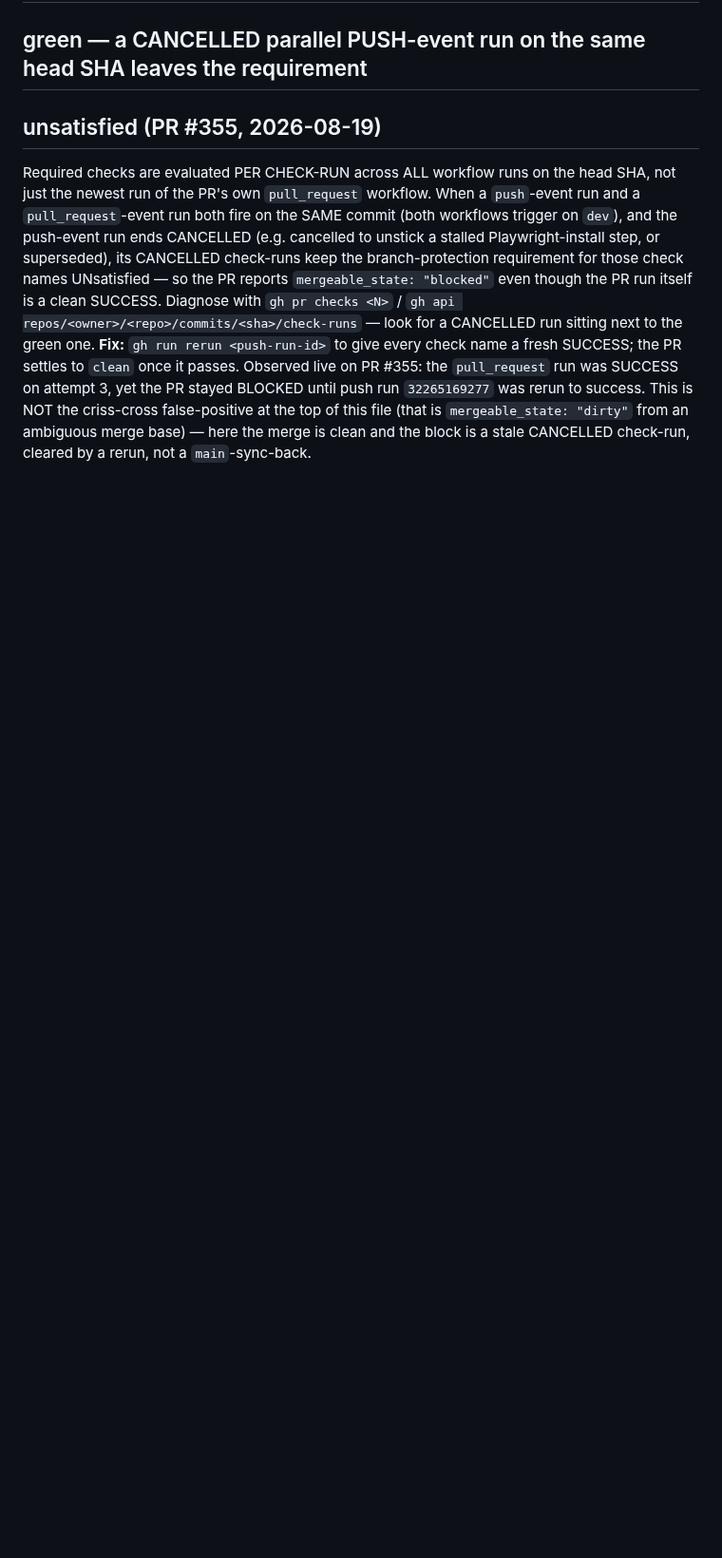
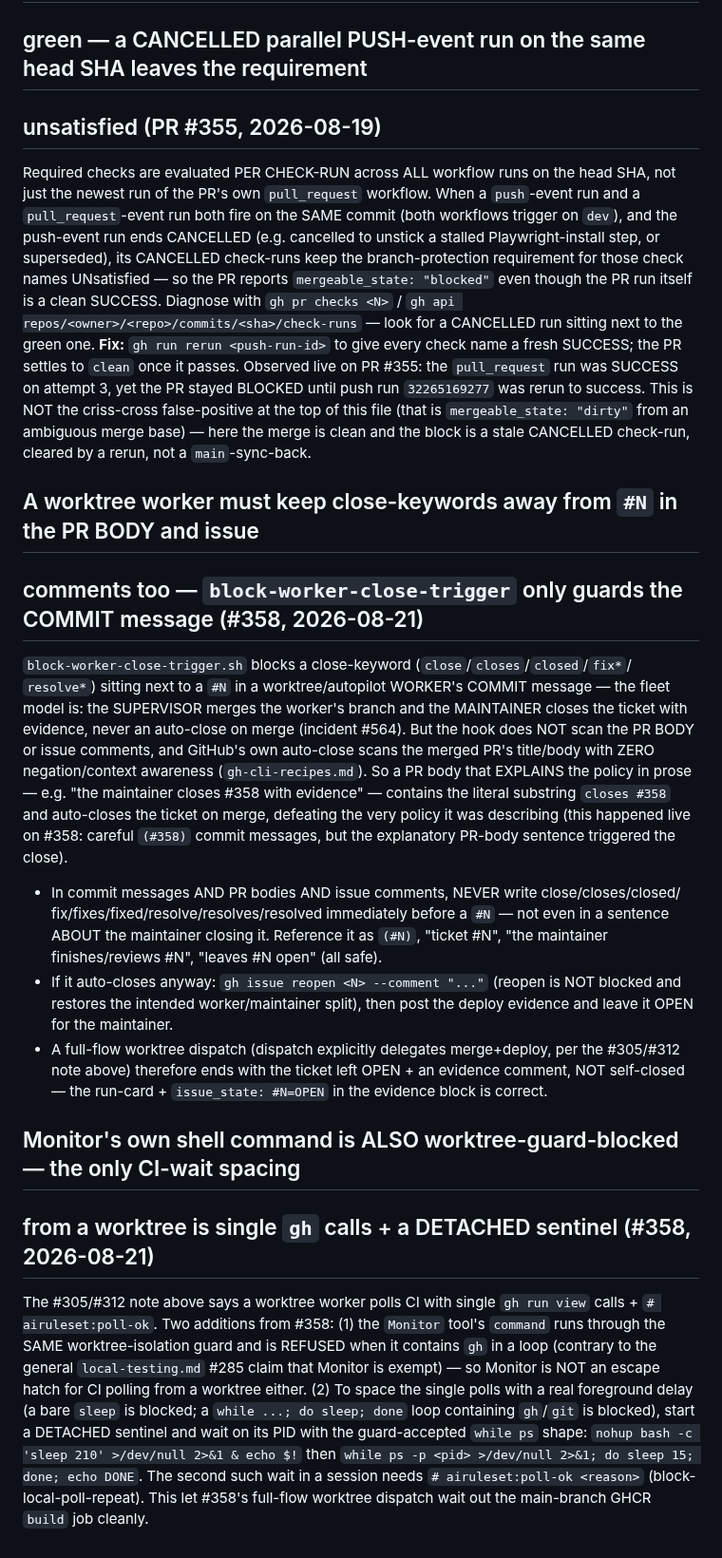
Before and after one commit to zbynekdrlik/email-extractor, a Markdown page: .claude/rules/pr-merge-mechanics.md, the part around the change. Shown at 95% size. Drawn GitHub-style; blank space fills up the shorter version.

Commit message:
docs(playbook): worktree worker PR-body auto-close + Monitor/CI-wait gotchas from #358 [skip ci] [no-test: docs-only]

```diff
--- a/.claude/rules/pr-merge-mechanics.md
+++ b/.claude/rules/pr-merge-mechanics.md
@@ -153,3 +153,43 @@ was SUCCESS on attempt 3, yet the PR stayed BLOCKED until push run `32265169277`
 success. This is NOT the criss-cross false-positive at the top of this file (that is
 `mergeable_state: "dirty"` from an ambiguous merge base) — here the merge is clean and the
 block is a stale CANCELLED check-run, cleared by a rerun, not a `main`-sync-back.
+
+## A worktree worker must keep close-keywords away from `#N` in the PR BODY and issue
+## comments too — `block-worker-close-trigger` only guards the COMMIT message (#358, 2026-08-21)
+
+`block-worker-close-trigger.sh` blocks a close-keyword (`close`/`closes`/`closed`/`fix*`/
+`resolve*`) sitting next to a `#N` in a worktree/autopilot WORKER's COMMIT message — the
+fleet model is: the SUPERVISOR merges the worker's branch and the MAINTAINER closes the
+ticket with evidence, never an auto-close on merge (incident #564). But the hook does NOT
+scan the PR BODY or issue comments, and GitHub's own auto-close scans the merged PR's
+title/body with ZERO negation/context awareness (`gh-cli-recipes.md`). So a PR body that
+EXPLAINS the policy in prose — e.g. "the maintainer closes #358 with evidence" — contains
+the literal substring `closes #358` and auto-closes the ticket on merge, defeating the very
+policy it was describing (this happened live on #358: careful `(#358)` commit messages, but
+the explanatory PR-body sentence triggered the close).
+
+- In commit messages AND PR bodies AND issue comments, NEVER write close/closes/closed/
+  fix/fixes/fixed/resolve/resolves/resolved immediately before a `#N` — not even in a
+  sentence ABOUT the maintainer closing it. Reference it as `(#N)`, "ticket #N",
+  "the maintainer finishes/reviews #N", "leaves #N open" (all safe).
+- If it auto-closes anyway: `gh issue reopen <N> --comment "..."` (reopen is NOT blocked and
+  restores the intended worker/maintainer split), then post the deploy evidence and leave it
+  OPEN for the maintainer.
+- A full-flow worktree dispatch (dispatch explicitly delegates merge+deploy, per the
+  #305/#312 note above) therefore ends with the ticket left OPEN + an evidence comment, NOT
+  self-closed — the run-card + `issue_state: #N=OPEN` in the evidence block is correct.
+
+## Monitor's own shell command is ALSO worktree-guard-blocked — the only CI-wait spacing
+## from a worktree is single `gh` calls + a DETACHED sentinel (#358, 2026-08-21)
+
+The #305/#312 note above says a worktree worker polls CI with single `gh run view` calls +
+`# airuleset:poll-ok`. Two additions from #358: (1) the `Monitor` tool's `command` runs
+through the SAME worktree-isolation guard and is REFUSED when it contains `gh` in a loop
+(contrary to the general `local-testing.md` #285 claim that Monitor is exempt) — so Monitor
+is NOT an escape hatch for CI polling from a worktree either. (2) To space the single polls
+with a real foreground delay (a bare `sleep` is blocked; a `while ...; do sleep; done` loop
+containing `gh`/`git` is blocked), start a DETACHED sentinel and wait on its PID with the
+guard-accepted `while ps` shape: `nohup bash -c 'sleep 210' >/dev/null 2>&1 & echo $!` then
+`while ps -p <pid> >/dev/null 2>&1; do sleep 15; done; echo DONE`. The second such wait in a
+session needs `# airuleset:poll-ok <reason>` (block-local-poll-repeat). This let #358's
+full-flow worktree dispatch wait out the main-branch GHCR `build` job cleanly.
```
